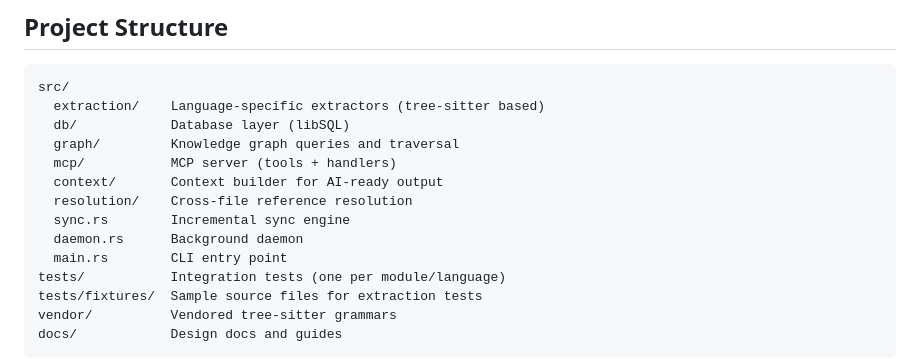
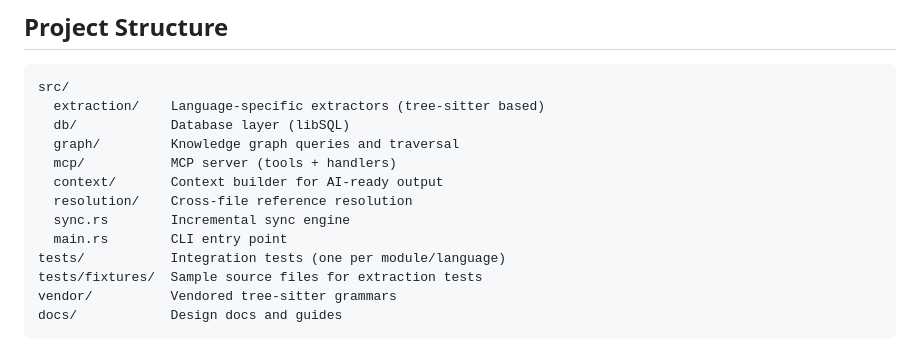
Before and after one commit to aovestdipaperino/tokensave, a Markdown page: CONTRIBUTING.md, the part around the change. Drawn GitHub-style.

```diff
--- a/CONTRIBUTING.md
+++ b/CONTRIBUTING.md
@@ -24,7 +24,6 @@ src/
   context/       Context builder for AI-ready output
   resolution/    Cross-file reference resolution
   sync.rs        Incremental sync engine
-  daemon.rs      Background daemon
   main.rs        CLI entry point
 tests/           Integration tests (one per module/language)
 tests/fixtures/  Sample source files for extraction tests
```
Also changed, not shown: TEST-QUERIES.md (+1 -1 lines), quick-setup.md (+1 -1 lines).
